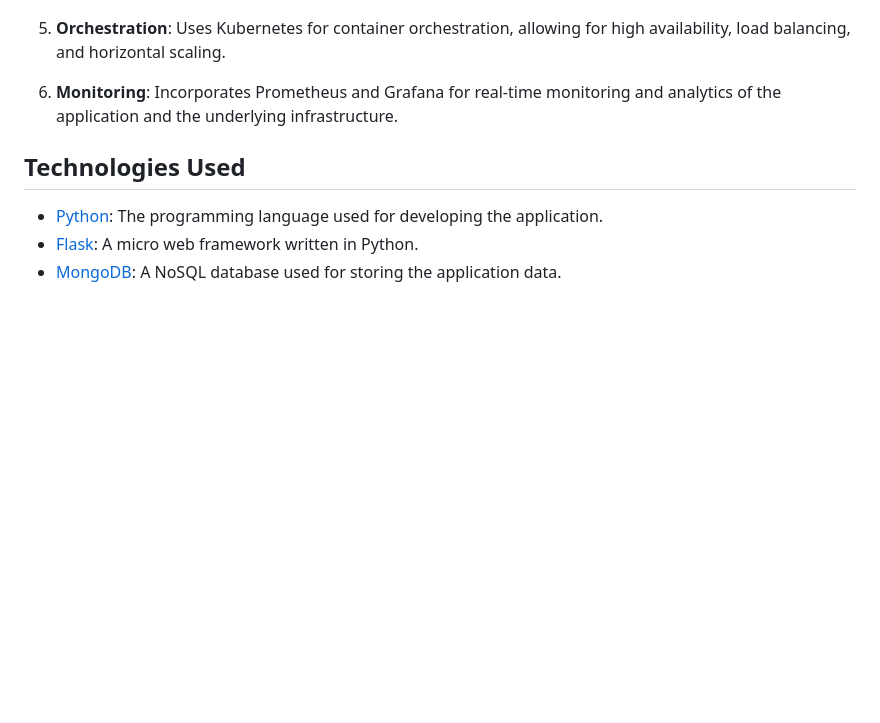
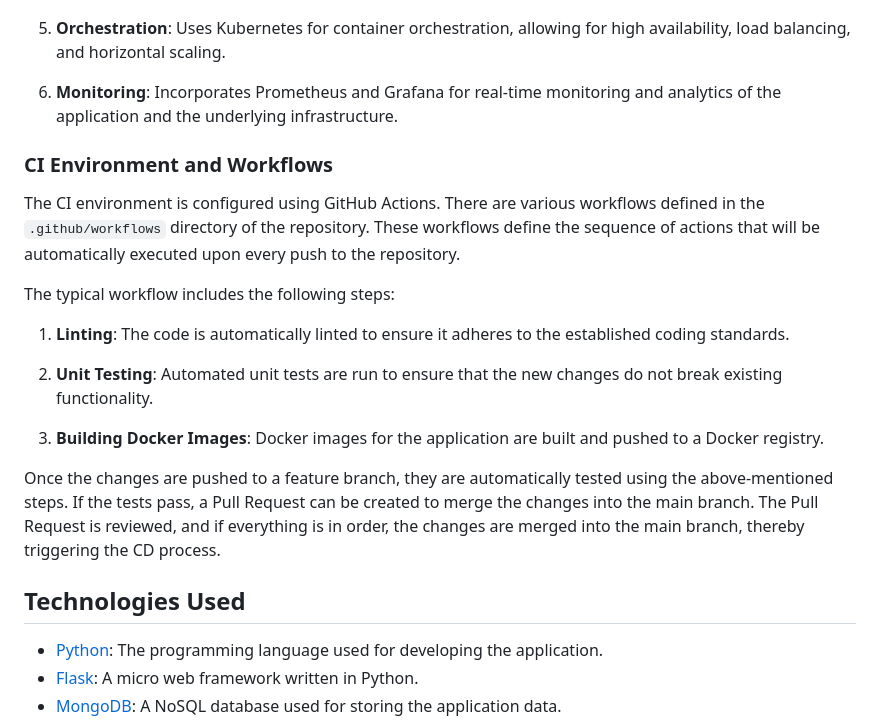
Before and after one commit to BinyaminR/Application-word-count, a Markdown page: README.md, the part around the change. Rendered like a GitHub page; blank space fills up the shorter version.

```diff
--- a/README.md
+++ b/README.md
@@ -24,6 +24,20 @@ This application serves as a foundational template for a CI/CD (Continuous Integ
 
 6. **Monitoring**: Incorporates Prometheus and Grafana for real-time monitoring and analytics of the application and the underlying infrastructure.
 
+### CI Environment and Workflows
+
+The CI environment is configured using GitHub Actions. There are various workflows defined in the `.github/workflows` directory of the repository. These workflows define the sequence of actions that will be automatically executed upon every push to the repository.
+
+The typical workflow includes the following steps:
+
+1. **Linting**: The code is automatically linted to ensure it adheres to the established coding standards.
+
+2. **Unit Testing**: Automated unit tests are run to ensure that the new changes do not break existing functionality.
+
+3. **Building Docker Images**: Docker images for the application are built and pushed to a Docker registry.
+
+Once the changes are pushed to a feature branch, they are automatically tested using the above-mentioned steps. If the tests pass, a Pull Request can be created to merge the changes into the main branch. The Pull Request is reviewed, and if everything is in order, the changes are merged into the main branch, thereby triggering the CD process.
+
 ## Technologies Used
 
 - [Python](https://docs.python.org/3/): The programming language used for developing the application.
```
